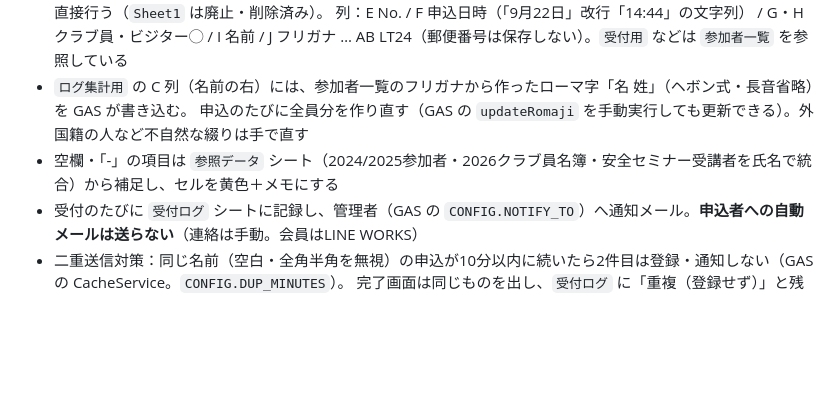
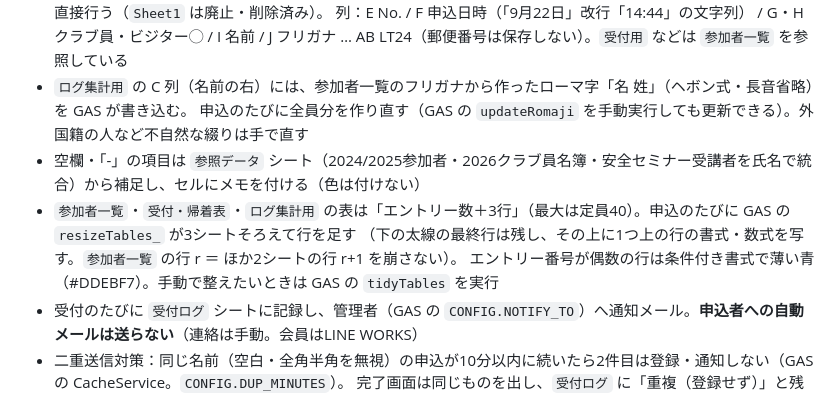
Before and after one commit to kmrism/tombocup, a Markdown page: CLAUDE.md, the part around the change. GitHub-like rendering; blank space fills up the shorter version.

Commit message:
CLAUDE.md：参加者表の行数（エントリー数＋3）・偶数行の色・補足セルの色なしを追記
Co-Authored-By: Claude Opus 5.5 <noreply@anthropic.com>

```diff
--- a/CLAUDE.md
+++ b/CLAUDE.md
@@ -103,7 +103,10 @@ GitHub Pagesで公開中：`https://kmrism.github.io/tombocup/`
   列：E No. / F 申込日時（「9月22日」改行「14:44」の文字列） / G・H クラブ員・ビジター◯ / I 名前 / J フリガナ … AB LT24（郵便番号は保存しない）。`受付用` などは `参加者一覧` を参照している
 - `ログ集計用` の C 列（名前の右）には、参加者一覧のフリガナから作ったローマ字「名 姓」（ヘボン式・長音省略）を GAS が書き込む。
   申込のたびに全員分を作り直す（GAS の `updateRomaji` を手動実行しても更新できる）。外国籍の人など不自然な綴りは手で直す
-- 空欄・「-」の項目は `参照データ` シート（2024/2025参加者・2026クラブ員名簿・安全セミナー受講者を氏名で統合）から補足し、セルを黄色＋メモにする
+- 空欄・「-」の項目は `参照データ` シート（2024/2025参加者・2026クラブ員名簿・安全セミナー受講者を氏名で統合）から補足し、セルにメモを付ける（色は付けない）
+- `参加者一覧`・`受付・帰着表`・`ログ集計用` の表は「エントリー数＋3行」（最大は定員40）。申込のたびに GAS の `resizeTables_` が3シートそろえて行を足す
+  （下の太線の最終行は残し、その上に1つ上の行の書式・数式を写す。`参加者一覧` の行 r ＝ ほか2シートの行 r+1 を崩さない）。
+  エントリー番号が偶数の行は条件付き書式で薄い青（#DDEBF7）。手動で整えたいときは GAS の `tidyTables` を実行
 - 受付のたびに `受付ログ` シートに記録し、管理者（GAS の `CONFIG.NOTIFY_TO`）へ通知メール。**申込者への自動メールは送らない**（連絡は手動。会員はLINE WORKS）
 - 二重送信対策：同じ名前（空白・全角半角を無視）の申込が10分以内に続いたら2件目は登録・通知しない（GASの CacheService。`CONFIG.DUP_MINUTES`）。
   完了画面は同じものを出し、`受付ログ` に「重複（登録せず）」と残す
```
